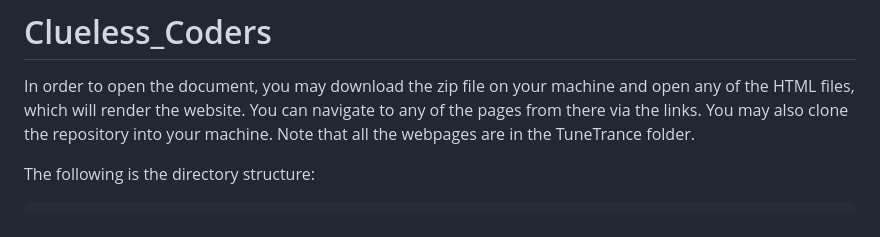
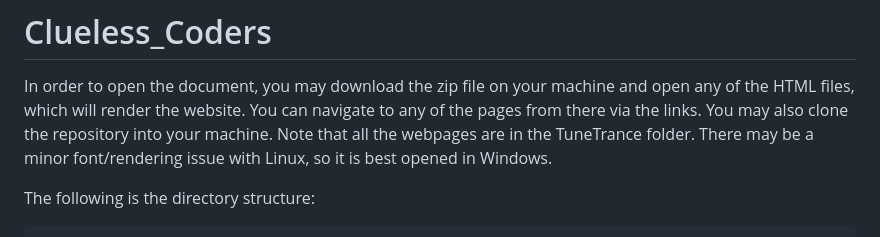
Before and after one commit to Debangan-MishraIIIT/ISS_project, a Markdown page: README.md, the part around the change. Rendered like a GitHub page.

```diff
--- a/README.md
+++ b/README.md
@@ -1,7 +1,7 @@
 # Clueless_Coders
 
 In order to open the document, you may download the zip file on your machine and open any of the HTML files, which will render the website. You can navigate to any of the pages from there via the links. You may also clone the repository into your machine.
-Note that all the webpages are in the TuneTrance folder.
+Note that all the webpages are in the TuneTrance folder. There may be a minor font/rendering issue with Linux, so it is best opened in Windows.
 
 The following is the directory structure:
 
```
